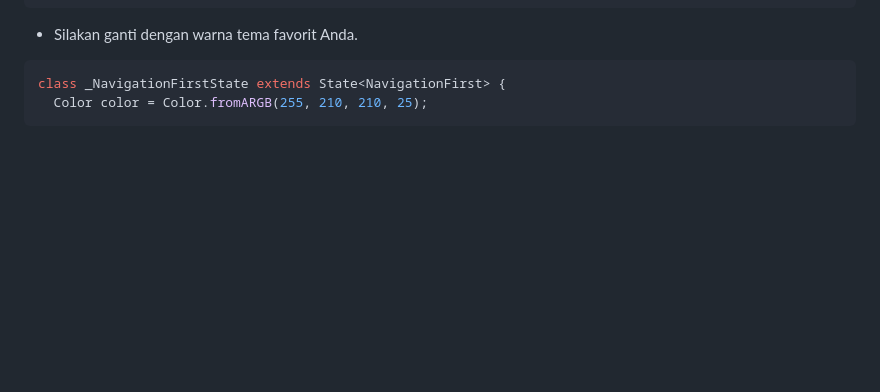
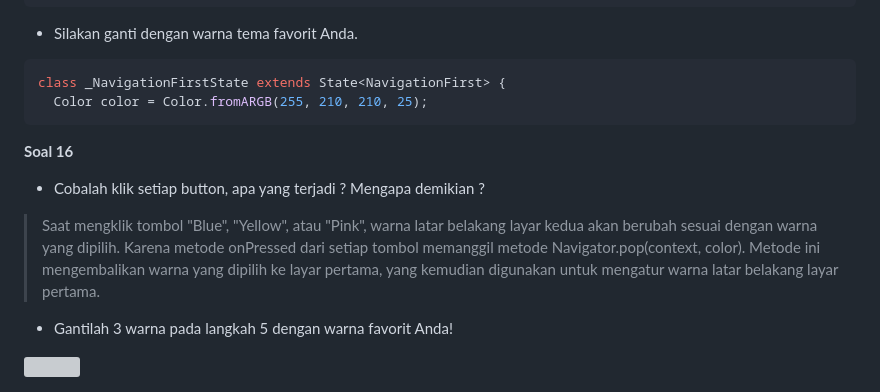
Before and after one commit to arsyandairza/2141720245-mobile-2023, a Markdown page: week-12/README.md, the part around the change. Rendered like a GitHub page; blank space fills up the shorter version; grey boxes are pictures that could not be loaded.

Commit message:
W12:Soal 16

````diff
--- a/week-12/README.md
+++ b/week-12/README.md
@@ -627,3 +627,12 @@ class _NavigationFirstState extends State<NavigationFirst> {
 class _NavigationFirstState extends State<NavigationFirst> {
   Color color = Color.fromARGB(255, 210, 210, 25);
 ```
+
+**Soal 16**
+
+- Cobalah klik setiap button, apa yang terjadi ? Mengapa demikian ?
+> Saat mengklik tombol "Blue", "Yellow", atau "Pink", warna latar belakang layar kedua akan berubah sesuai dengan warna yang dipilih. Karena metode onPressed dari setiap tombol memanggil metode Navigator.pop(context, color). Metode ini mengembalikan warna yang dipilih ke layar pertama, yang kemudian digunakan untuk mengatur warna latar belakang layar pertama.
+
+- Gantilah 3 warna pada langkah 5 dengan warna favorit Anda!
+
+<img src="docs/p6soal16.gif">
````
Also changed, not shown: week-12/docs/p8soal16.gif (added), 4 other files.
